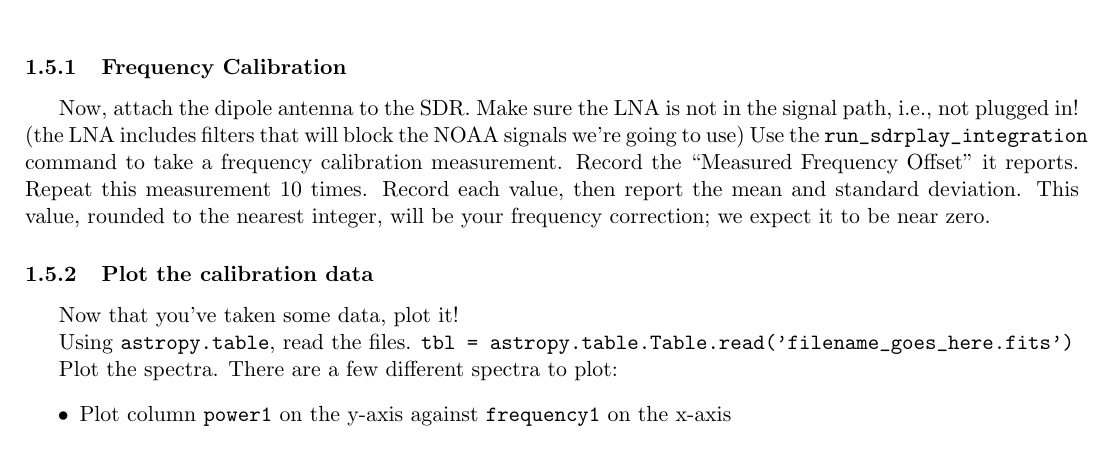
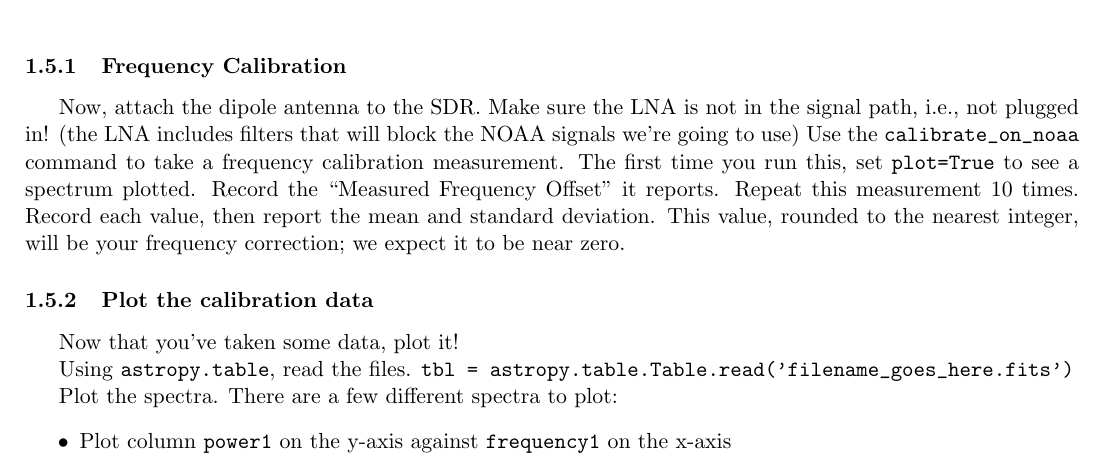
Before and after one commit to keflavich/AST4723-Public-Materials, a LaTeX document (labs/RadioAstronomyLab2025.tex): part of page 6 of 13, cut so that both start at the same text. Compiled offline with pdfLaTeX.

Commit message:
suggest plotting the first time

```diff
--- a/labs/RadioAstronomyLab2025.tex
+++ b/labs/RadioAstronomyLab2025.tex
@@ -319,7 +319,8 @@ see Section \ref{sec:troubleshooting} below.
 \label{sec:freqcal}
 Now, attach the dipole antenna to the SDR.
 Make sure the LNA is not in the signal path, i.e., not plugged in!  (the LNA includes filters that will block the NOAA signals we're going to use)
-Use the \verb|run_sdrplay_integration| command to take a frequency calibration measurement.
+Use the \verb|calibrate_on_noaa| command to take a frequency calibration measurement.
+The first time you run this, set \verb|plot=True| to see a spectrum plotted.
 Record the ``Measured Frequency Offset'' it reports.
 Repeat this measurement 10 times.
 Record each value, then report the mean and standard deviation.
```
